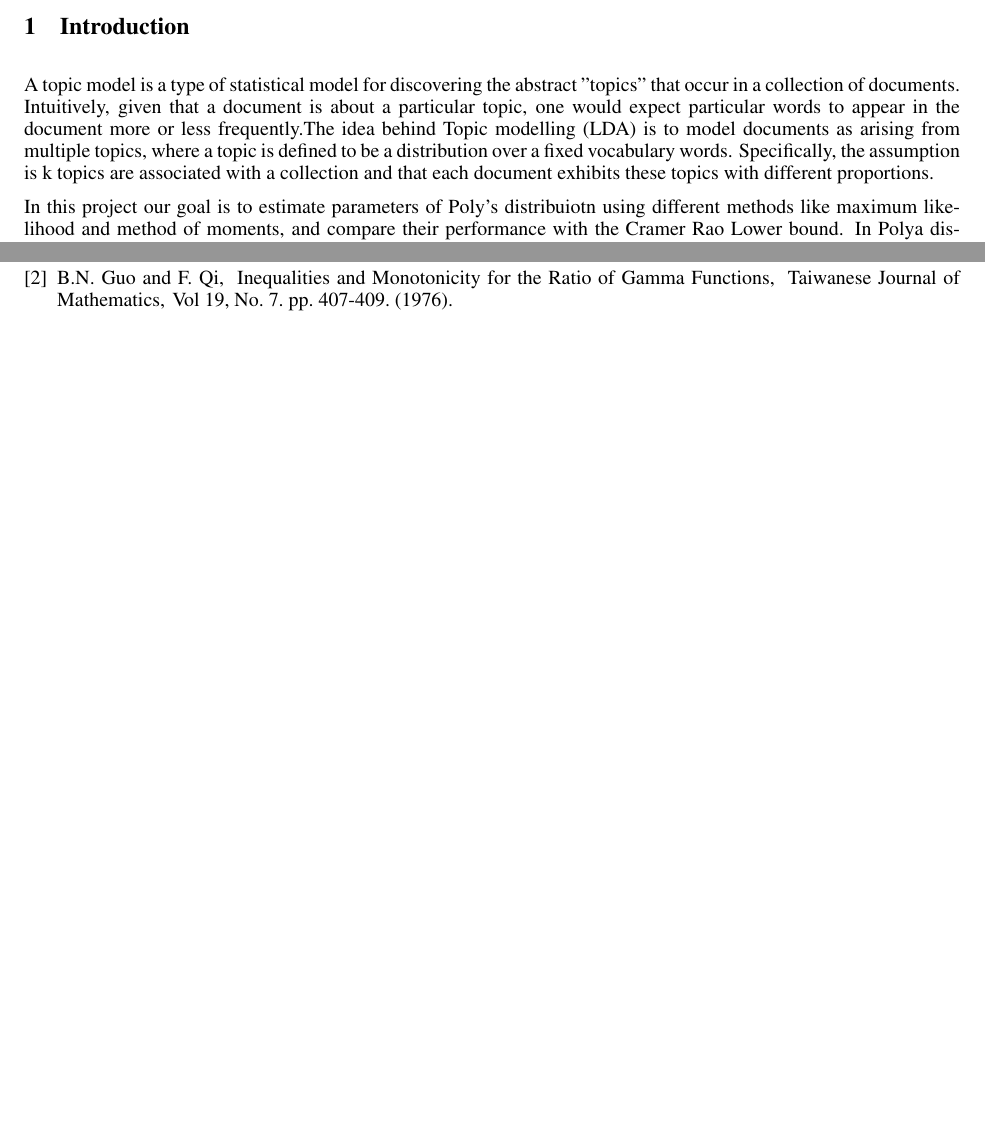
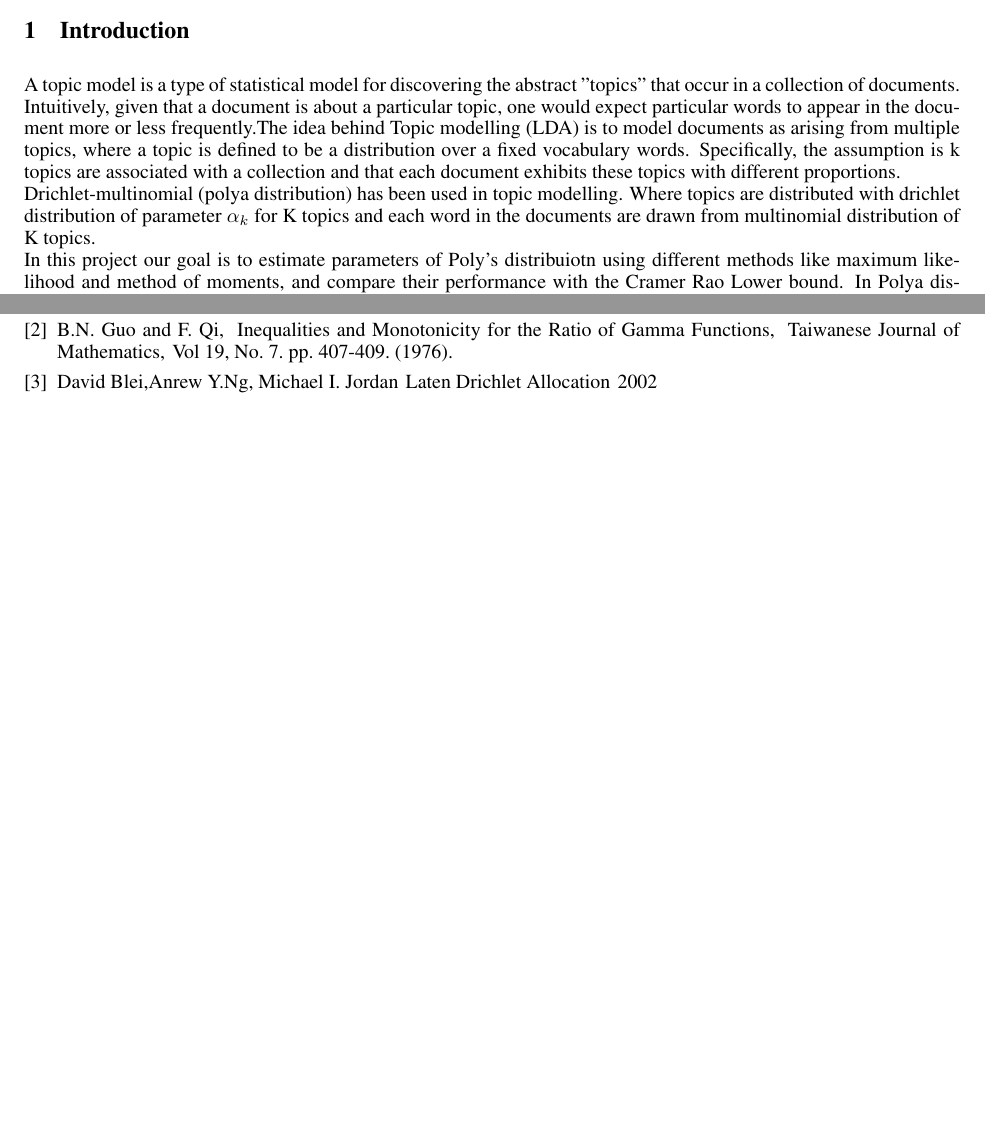
Before and after one commit to tadeze/PolyDistribution, a LaTeX document (Report.tex): two parts of pages 1 and 7 of 7, joined at a grey line, cut so that both start at the same text, the shorter picture padded with empty space. Compiled offline with pdfLaTeX.

Commit message:
Introduction-added

```diff
--- a/Report.tex
+++ b/Report.tex
@@ -75,8 +75,8 @@
 %\pagebreak
 
 \section{Introduction} \label{INTRO}
-A topic model is a type of statistical model for discovering the abstract "topics" that occur in a collection of documents. Intuitively, given that a document is about a particular topic, one would expect particular words to appear in the document more or less frequently.The idea behind Topic modelling (LDA) is to model documents as arising from multiple topics, where a topic is defined to be a distribution over a fixed vocabulary words. Specifically, the assumption is k topics are associated with a collection and that each document exhibits these topics with different proportions.
-
+A topic model is a type of statistical model for discovering the abstract "topics" that occur in a collection of documents. Intuitively, given that a document is about a particular topic, one would expect particular words to appear in the document more or less frequently.The idea behind Topic modelling (LDA) is to model documents as arising from multiple topics, where a topic is defined to be a distribution over a fixed vocabulary words. Specifically, the assumption is k topics are associated with a collection and that each document exhibits these topics with different proportions.\\
+Drichlet-multinomial (polya distribution) has been used in topic modelling. Where topics are distributed with drichlet distribution of parameter $\alpha_k$ for K topics and each word in the documents are drawn from multinomial distribution of K topics.\\
 In this project our goal is to estimate parameters of Poly's distribuiotn using different methods like maximum likelihood and method of moments, and compare their performance with the Cramer Rao Lower bound. In Polya distribution we have $k$ parameters $p_1, p_2, ..., p_k$ for multinomial distribution representing probabilities for $k$ categories. These $k$ parameters are random and coming from Dirichlet distribution with parameters $\alpha_1, \alpha_2, ..., \alpha_k$. In this project we explore a simple case where number of categories are just two. Hence, the multinomial reduces to Binomial and Dirichlet reduces to Beta distribution.
 
 \section{Cramer Rao Lower Bound}\label{CRLB}
@@ -267,6 +267,12 @@ Thomas P. Minka.
 \newblock Inequalities and Monotonicity for the Ratio of Gamma Functions,
 \newblock Taiwanese Journal of Mathematics,
 \newblock Vol 19, No. 7. pp. 407-409. (1976).
+\bibitem{Blei02}
+David Blei,Anrew Y.Ng, Michael I. Jordan
+\newblock Laten Drichlet Allocation
+\newblock2002
+\newblock
+
 \end{thebibliography}
 
 \end{document}
```
Also changed, not shown: Report.pdf, 3 other files.
